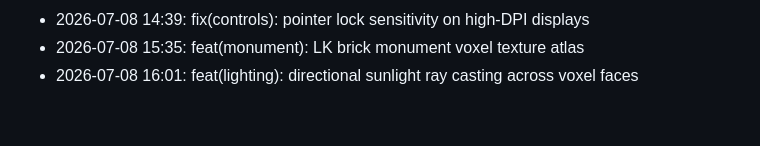
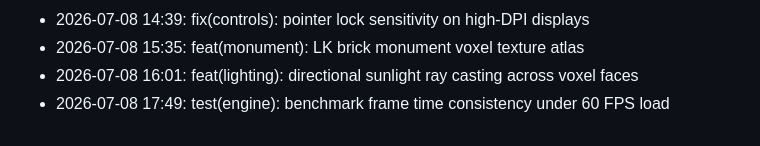
Before and after one commit to lak-is-law/minecraft-portfolio, a Markdown page: docs/changelog.md, the part around the change. Drawn GitHub-style.

Commit message:
test(engine): benchmark frame time consistency under 60 FPS load

```diff
--- a/docs/changelog.md
+++ b/docs/changelog.md
@@ -56,3 +56,4 @@
 - 2026-07-08 14:39: fix(controls): pointer lock sensitivity on high-DPI displays
 - 2026-07-08 15:35: feat(monument): LK brick monument voxel texture atlas
 - 2026-07-08 16:01: feat(lighting): directional sunlight ray casting across voxel faces
+- 2026-07-08 17:49: test(engine): benchmark frame time consistency under 60 FPS load
```
